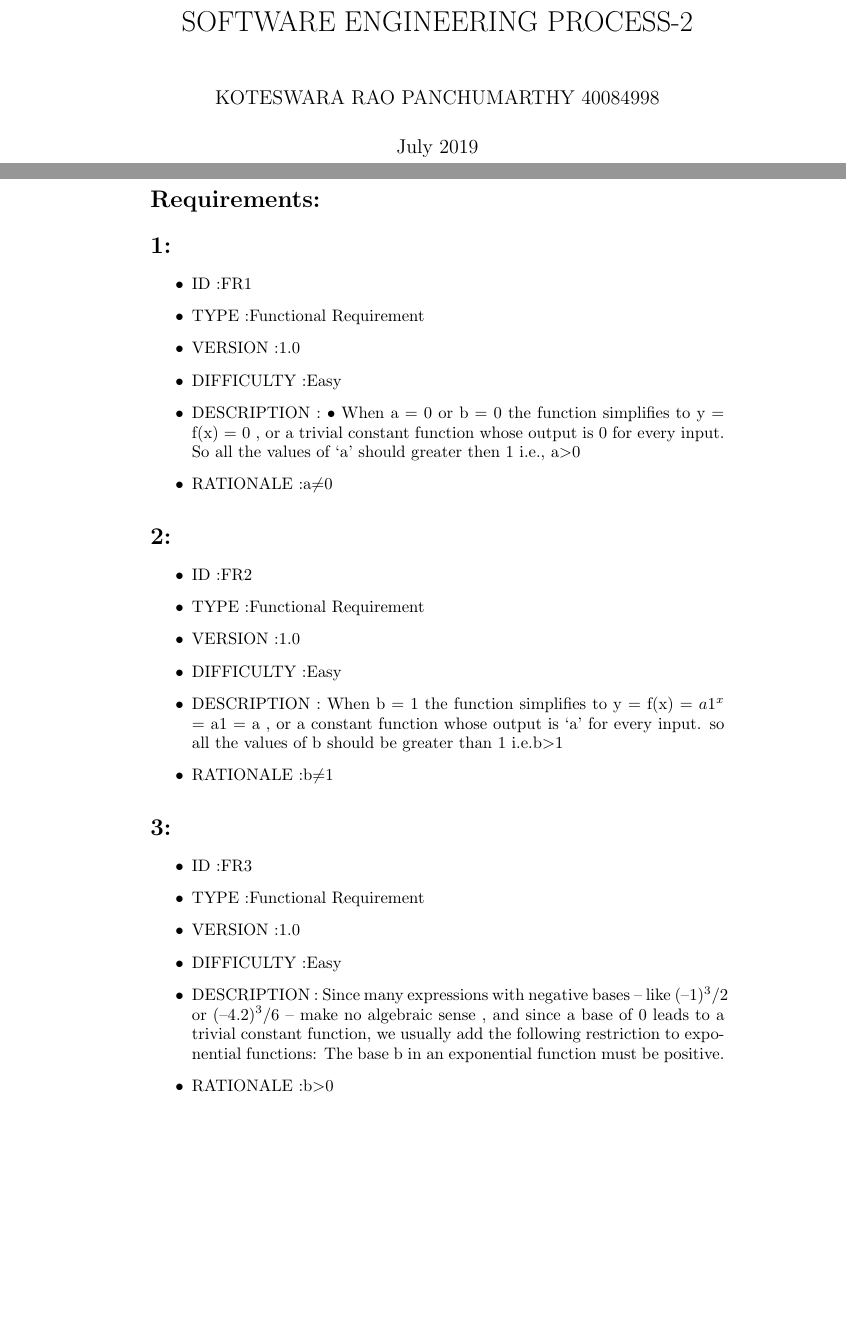
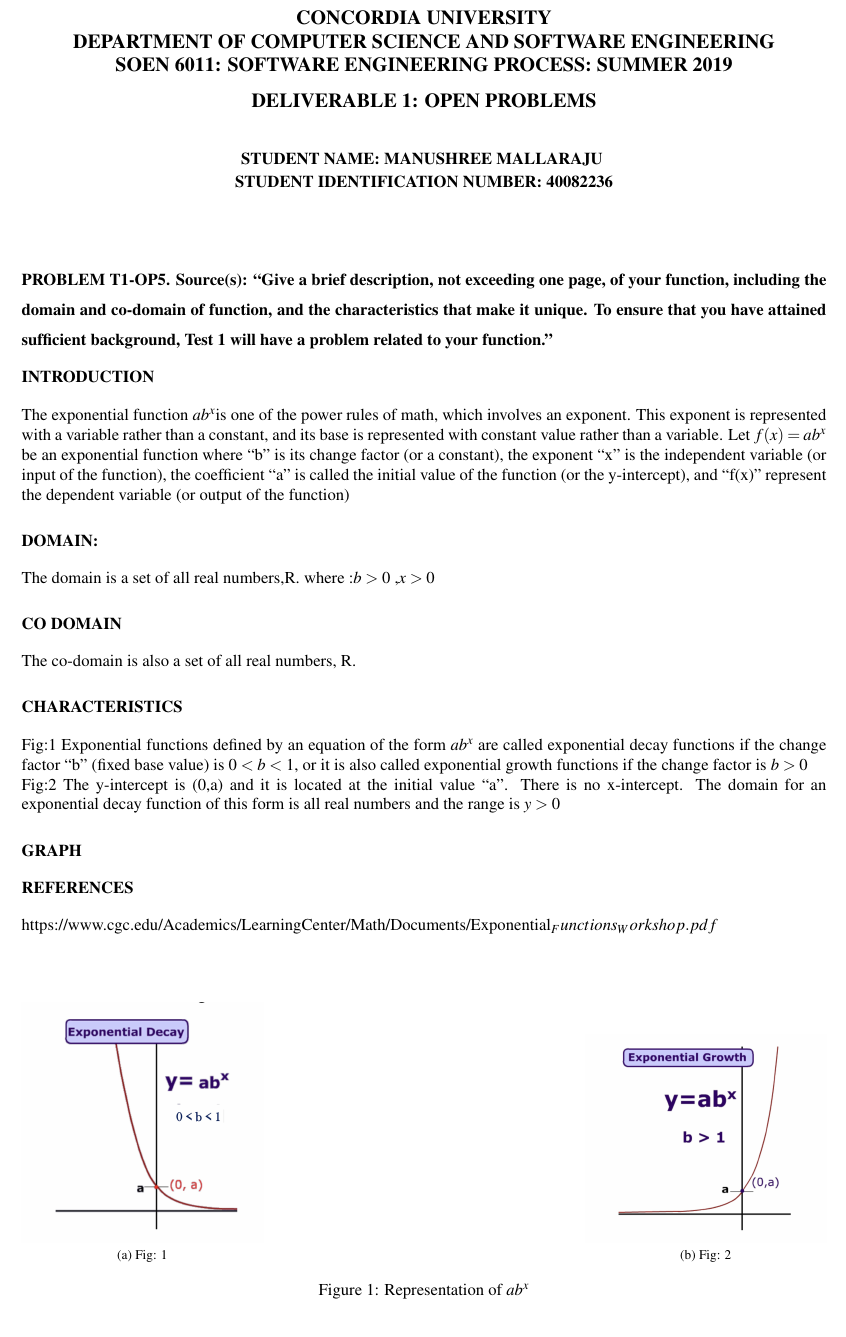
Before and after one commit to ManushreeMallaraju/Manushree-SOEN_6011_Project, a LaTeX document (main.tex): two parts of pages 1 and 2 of 2 before the commit and part of the page after it, the two joined at a grey line, cut at the place of the change, the shorter picture padded with empty space. Compiled offline with pdfLaTeX.

Commit message:
Updated Problem-1
Diagram of a Graph w.r.t ab^x

```diff
--- a/main.tex
+++ b/main.tex
@@ -3,47 +16,32 @@
+\usepackage{pgfplots}
+\usepackage{subfig}
+\setlength{\topskip}{0mm}
+\setlength{\droptitle}{-8em}
+\title{{\large \textbf{CONCORDIA UNIVERSITY \\ DEPARTMENT OF COMPUTER SCIENCE AND SOFTWARE ENGINEERING \\ SOEN 6011: SOFTWARE ENGINEERING PROCESS: SUMMER 2019 \\ DELIVERABLE 1: OPEN PROBLEMS}}}
+\author{\normalsize \textbf {STUDENT NAME: MANUSHREE MALLARAJU } \\ \normalsize \textbf{STUDENT IDENTIFICATION NUMBER: 40082236 }}
+\date{}
+\begin{document}
+\maketitle
+\section*{{\normalsize PROBLEM T1-OP5. Source(s): “Give a brief description, not exceeding one page, of your function, including the domain and co-domain of function, and the characteristics that make it unique. To ensure that you have attained sufficient background, Test 1 will have a problem related to your function.” }}
 
-\title{SOFTWARE ENGINEERING PROCESS-2}
+\section*{\normalsize \textbf{INTRODUCTION}}
+The exponential function \( ab^x \)is one of the power rules of math, which involves an exponent. This exponent is represented with a variable rather than a constant, and its base is represented with constant value rather than a variable. Let \( f(x) = ab^x \) be an exponential function where “b” is its change factor (or a constant), the exponent “x” is the independent variable (or input of the function), the coefficient “a” is called the initial value of the function (or the y-intercept), and “f(x)” represent the dependent variable (or output of the function)
 
-\author{KOTESWARA RAO PANCHUMARTHY 40084998 }
-\date{July 2019}
+\section*{\normalsize \textbf{DOMAIN:}}The domain is a set of all real numbers,R. where :\( b > 0 \) ,\( x > 0 \)
 
+\section*{\normalsize \textbf{CO DOMAIN}}The co-domain is also a set of all real numbers, R.
 
-
-
-\begin{document}
-
-\maketitle
-
-\section*{Requirements:}
-\section*{1:}
-\begin{itemize}
-  \item ID			:FR1
-  \item TYPE		:Functional Requirement
-  \item VERSION		:1.0
-  \item DIFFICULTY	:Easy
-  \item DESCRIPTION	: •	When  a = 0  or  b = 0  the function simplifies to  y = f(x) = 0 , or a trivial constant function whose output is  0  for every input. So all the values of ‘a’  should greater then 1 i.e., a$>$0
-  \item RATIONALE   :a$\neq$0
-\end{itemize}
-\section*{2:}
-\begin{itemize}
-  \item ID			:FR2
-  \item TYPE		:Functional Requirement
-  \item VERSION		:1.0
-  \item DIFFICULTY	:Easy
-  \item DESCRIPTION	: When  b = 1  the function simplifies to  y = f(x) = $a1^x$ = a1 = a , or a constant function whose output is  ‘a’  for every input. so all the values of b should be greater than 1 i.e.b$>$1
-  \item RATIONALE   :b$\neq$1
-\end{itemize}
-
-\section*{3:}
-\begin{itemize}
-  \item ID			:FR3
-  \item TYPE		:Functional Requirement
-  \item VERSION		:1.0
-  \item DIFFICULTY	:Easy
-  \item DESCRIPTION	: Since many expressions with negative bases – like  $(–1)^3/2$  or  $(–4.2)^3/6$ – make no algebraic sense , and since a base of  0  leads to a trivial constant function, we usually add the following restriction to exponential functions: The base  b  in an exponential function must be positive.
-  \item RATIONALE   :b$>$0
-\end{itemize}
-
-
-
-
+\section*{\normalsize \textbf{CHARACTERISTICS}}
+Fig:1 Exponential functions defined by an equation of the form $ab^x$ are called exponential decay functions if the change factor “b” (fixed base value) is \( 0<b<1 \), or it is also called exponential growth functions if the change factor is \( b > 0 \) \newline
+Fig:2 The y-intercept is (0,a) and it is located at the initial value “a”. There is no x-intercept. The domain for an exponential decay function of this form is all real numbers and the range is \( y > 0 \)
+\section*{\normalsize \textbf{GRAPH}}
+\begin{figure}
+\graphicspath{ {./Function6/}}
+  \subfloat[Fig: 1]{\includegraphics[width=0.3\textwidth]{IMG_1640.jpg}\label{fig:f1}}
+  \hfill
+  \subfloat[Fig: 2]{\includegraphics[width=0.3\textwidth]{IMG_1641.jpg}\label{fig:f2}}
+  \caption{Representation of $ab^x$}
+\end{figure}
+\section*{\normalsize \textbf{REFERENCES}}
+https://www.cgc.edu/Academics/LearningCenter/Math/Documents/Exponential_Functions_Workshop.pdf
 \end{document}
```
Also changed, not shown: Software_Engineering_Process (6).pdf (added), main.tex (15 more changed lines).
